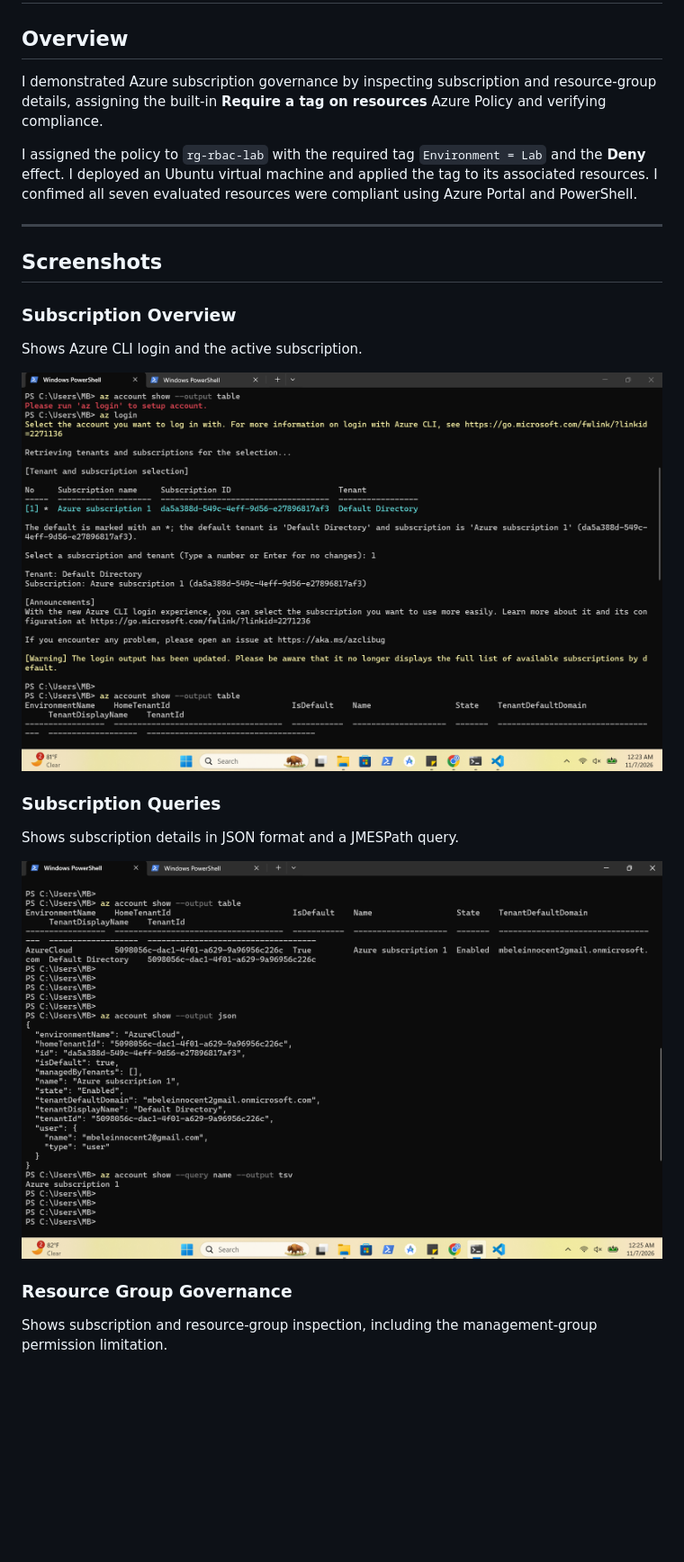
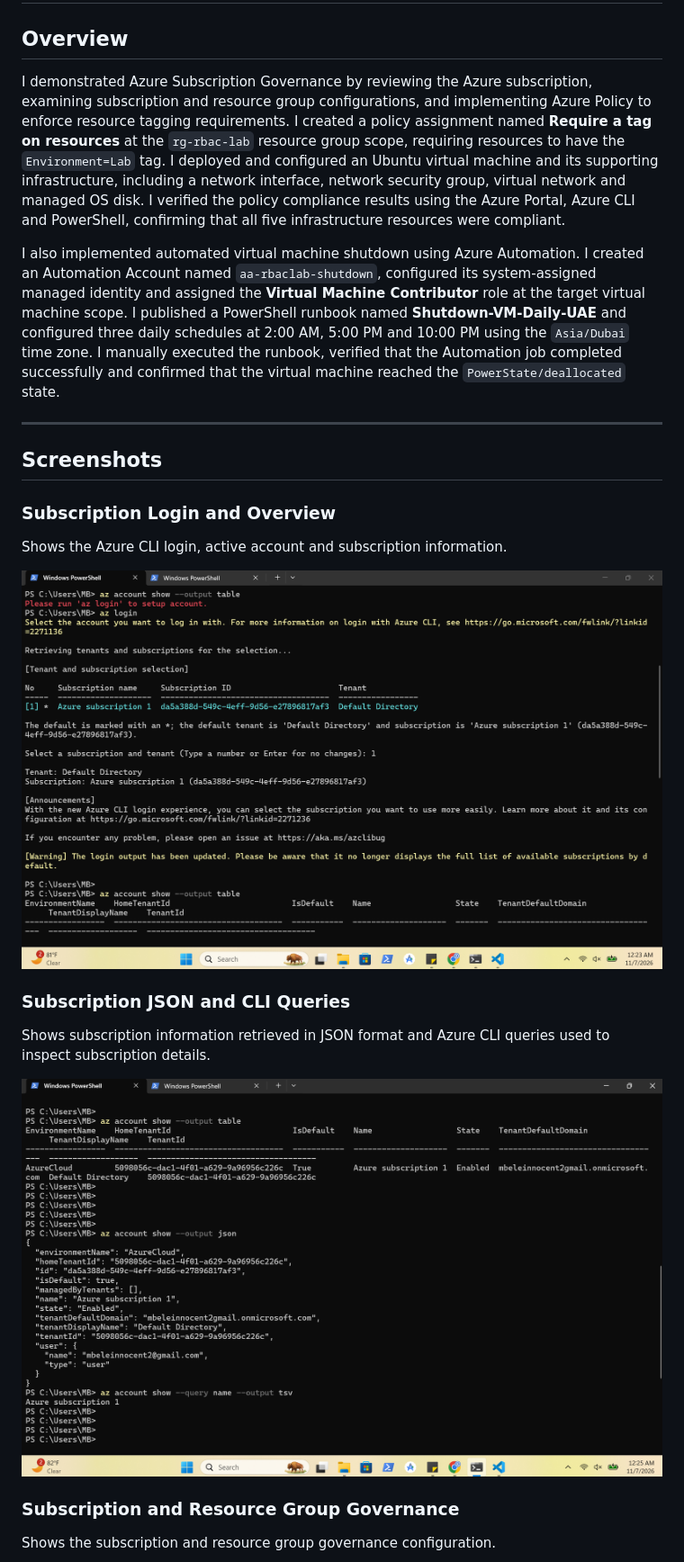
Before and after one commit to innocent-mbele/azure-administrator-labs, a Markdown page: 04-azure-subscription-governance/README.md, the part around one of its changes. Shown at 90% size. GitHub-like rendering; blank space fills up the shorter version.

```diff
--- a/04-azure-subscription-governance/README.md
+++ b/04-azure-subscription-governance/README.md
@@ -2,15 +2,15 @@
 
 ## Overview
 
-I demonstrated Azure subscription governance by inspecting subscription and resource-group details, assigning the built-in **Require a tag on resources** Azure Policy and verifying compliance.
+I demonstrated Azure Subscription Governance by reviewing the Azure subscription, examining subscription and resource group configurations, and implementing Azure Policy to enforce resource tagging requirements. I created a policy assignment named **Require a tag on resources** at the `rg-rbac-lab` resource group scope, requiring resources to have the `Environment=Lab` tag. I deployed and configured an Ubuntu virtual machine and its supporting infrastructure, including a network interface, network security group, virtual network and managed OS disk. I verified the policy compliance results using the Azure Portal, Azure CLI and PowerShell, confirming that all five infrastructure resources were compliant.
 
-I assigned the policy to `rg-rbac-lab` with the required tag `Environment = Lab` and the **Deny** effect. I deployed an Ubuntu virtual machine and applied the tag to its associated resources. I confimed all seven evaluated resources were compliant using Azure Portal and PowerShell.
+I also implemented automated virtual machine shutdown using Azure Automation. I created an Automation Account named `aa-rbaclab-shutdown`, configured its system-assigned managed identity and assigned the **Virtual Machine Contributor** role at the target virtual machine scope. I published a PowerShell runbook named **Shutdown-VM-Daily-UAE** and configured three daily schedules at 2:00 AM, 5:00 PM and 10:00 PM using the `Asia/Dubai` time zone. I manually executed the runbook, verified that the Automation job completed successfully and confirmed that the virtual machine reached the `PowerState/deallocated` state.
 
 ---
 
 ## Screenshots
 
-### Subscription Overview
+### Subscription Login and Overview
 
-Shows Azure CLI login and the active subscription.
+Shows the Azure CLI login, active account and subscription information.
 
@@ -18,5 +18,5 @@ Shows Azure CLI login and the active subscription.
 
-### Subscription Queries
+### Subscription JSON and CLI Queries
 
-Shows subscription details in JSON format and a JMESPath query.
+Shows subscription information retrieved in JSON format and Azure CLI queries used to inspect subscription details.
 
@@ -24,5 +24,5 @@ Shows subscription details in JSON format and a JMESPath query.
 
-### Resource Group Governance
+### Subscription and Resource Group Governance
 
-Shows subscription and resource-group inspection, including the management-group permission limitation.
+Shows the subscription and resource group governance configuration.
 
```
Also changed, not shown: other parts of 04-azure-subscription-governance/README.md (+32 -20 lines), 04-azure-subscription-governance/screenshots/10-azure-sub-automation-shutdown-configuration.png (added), 04-azure-subscription-governance/screenshots/11-azure-sub-automation-shutdown-verification.png (added).
